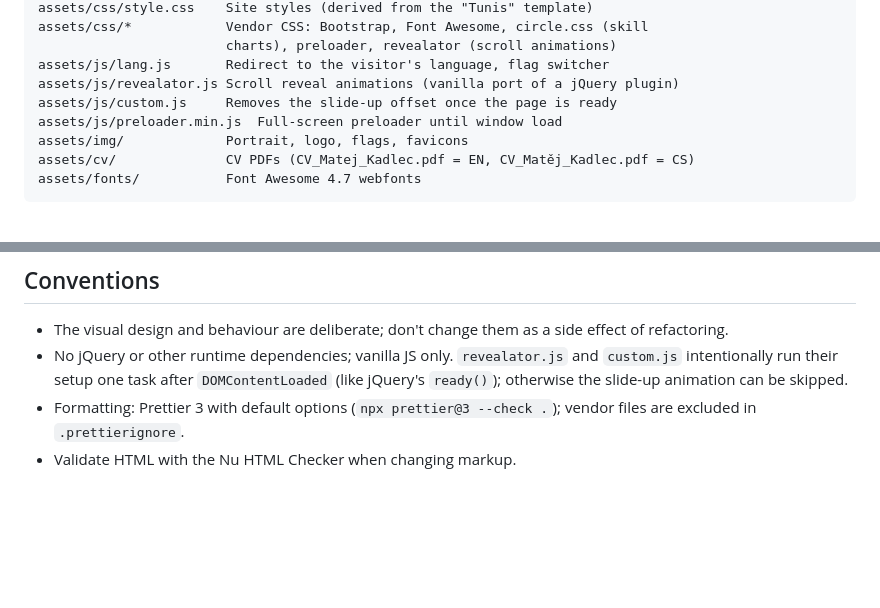
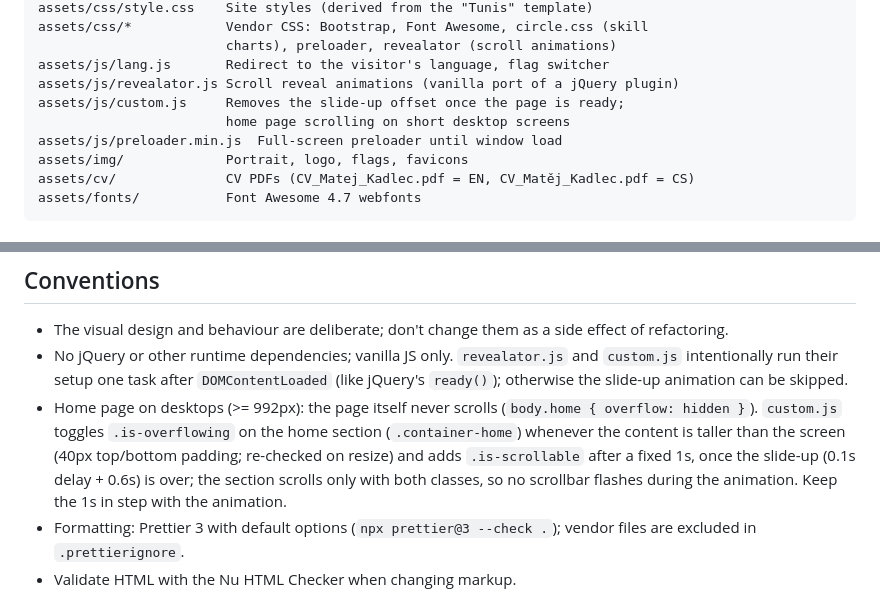
Before and after one commit to matejkadlec/personal-website, a Markdown page: AGENTS.md, 2 parts joined by grey strips. Rendered like a GitHub page; blank space fills up the shorter version.

Commit message:
Document the home page short-screen scrolling in AGENTS.md
Co-Authored-By: Claude Opus 5.5 <noreply@anthropic.com>

```diff
--- a/AGENTS.md
+++ b/AGENTS.md
@@ -22,7 +22,8 @@ assets/css/*            Vendor CSS: Bootstrap, Font Awesome, circle.css (skill
                         charts), preloader, revealator (scroll animations)
 assets/js/lang.js       Redirect to the visitor's language, flag switcher
 assets/js/revealator.js Scroll reveal animations (vanilla port of a jQuery plugin)
-assets/js/custom.js     Removes the slide-up offset once the page is ready
+assets/js/custom.js     Removes the slide-up offset once the page is ready;
+                        home page scrolling on short desktop screens
 assets/js/preloader.min.js  Full-screen preloader until window load
 assets/img/             Portrait, logo, flags, favicons
 assets/cv/              CV PDFs (CV_Matej_Kadlec.pdf = EN, CV_Matěj_Kadlec.pdf = CS)
@@ -109,6 +110,13 @@ Production is Apache 2.4 behind an OpenResty proxy that terminates TLS.
 - No jQuery or other runtime dependencies; vanilla JS only. `revealator.js` and
   `custom.js` intentionally run their setup one task after `DOMContentLoaded`
   (like jQuery's `ready()`); otherwise the slide-up animation can be skipped.
+- Home page on desktops (>= 992px): the page itself never scrolls
+  (`body.home { overflow: hidden }`). `custom.js` toggles `.is-overflowing`
+  on the home section (`.container-home`) whenever the content is taller than
+  the screen (40px top/bottom padding; re-checked on resize) and adds
+  `.is-scrollable` after a fixed 1s, once the slide-up (0.1s delay + 0.6s) is
+  over; the section scrolls only with both classes, so no scrollbar flashes
+  during the animation. Keep the 1s in step with the animation.
 - Formatting: Prettier 3 with default options (`npx prettier@3 --check .`);
   vendor files are excluded in `.prettierignore`.
 - Validate HTML with the Nu HTML Checker when changing markup.
```
